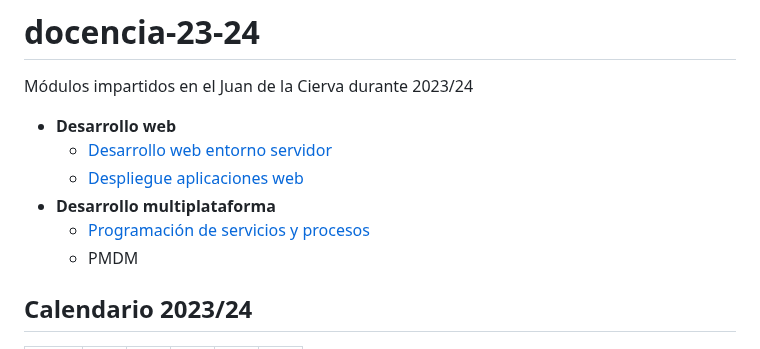
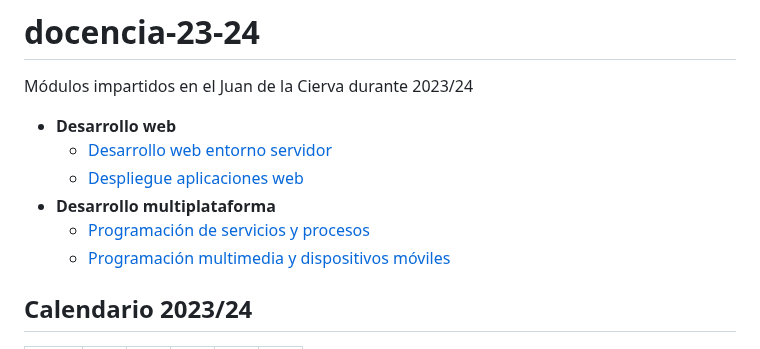
Before and after one commit to JorgeDuenasLerin/docencia-23-24, a Markdown page: README.md, the part around the change. Drawn GitHub-style.

Commit message:
añadido enlace a README principal

```diff
--- a/README.md
+++ b/README.md
@@ -7,7 +7,7 @@ Módulos impartidos en el Juan de la Cierva durante 2023/24
     - [Despliegue aplicaciones web](daw/README.md)
 - **Desarrollo multiplataforma**
     - [Programación de servicios y procesos](psp/README.md)
-    - PMDM
+    - [Programación multimedia y dispositivos móviles](pmdm/README.md)
 
 ## Calendario 2023/24
 
```
